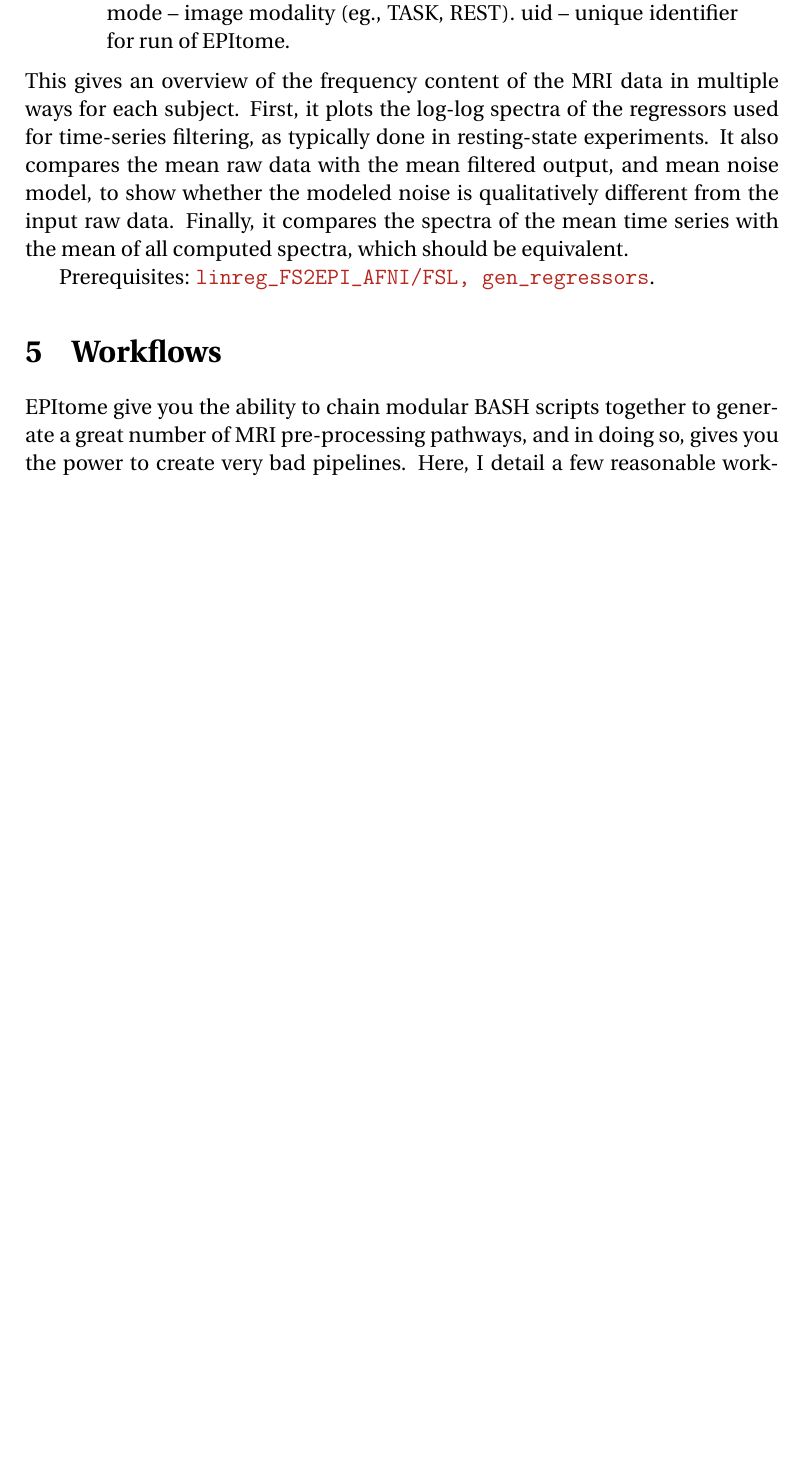
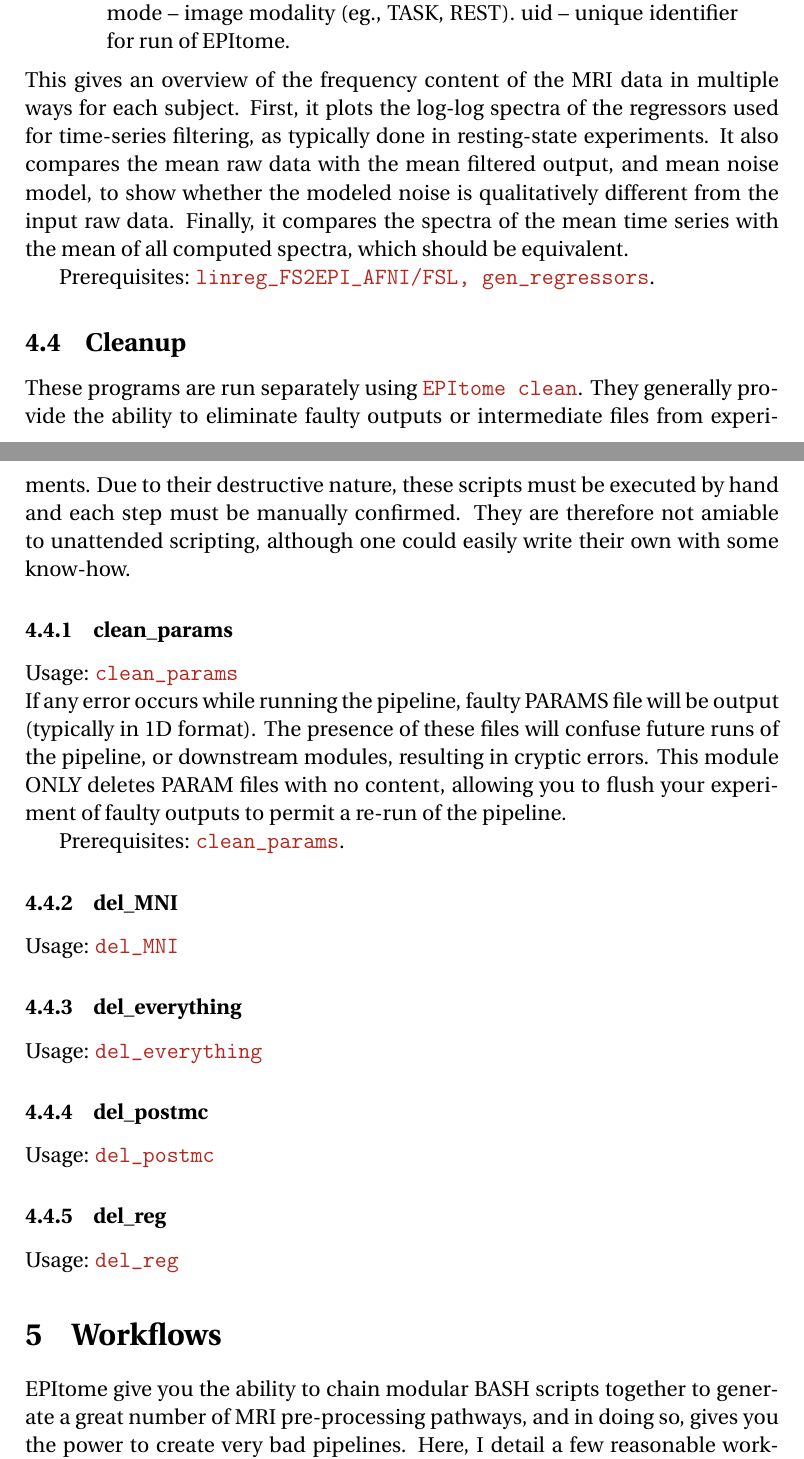
Before and after one commit to josephdviviano/epitome, a LaTeX document (doc/instructions.tex): part of page 20 of 27 before the commit and two parts of pages 20 and 21 of 28 after it, the two joined at a grey line, cut so that both start at the same text, the shorter picture padded with empty space. Compiled offline with pdfLaTeX.

Commit message:
added a number of small utilities

```diff
--- a/doc/instructions.tex
+++ b/doc/instructions.tex
@@ -41,7 +41,7 @@
 \makeatother
 \author{%
     Joseph D. Viviano \\
-    joseph.d.viviano@gmail.com \\
+    josephdviviano@gmail.com \\
     York University, TO, CA. \\
     \today
 }
@@ -646,6 +658,37 @@ uid -- unique identifier for run of EPItome.
 Prerequisites: \texttt{linreg\_FS2EPI\_AFNI/FSL, gen\_regressors}.
 
 %%%%%%%%%%%%%%%%%%%%%%%%%%%%%%%%%%%%%%%%%%%%%%%%%%%%%%%%%%%%%%%%%%%%%%%%%%%%%%%
+%%%%%%%%%%%%%%%%%%%%%%%%%%%%%%%%%%%%%%%%%%%%%%%%%%%%%%%%%%%%%%%%%%%%%%%%%%%%%%%
+\subsection{Cleanup}
+
+These programs are run separately using \texttt{EPItome clean}. They generally provide the ability to eliminate faulty outputs or intermediate files from experiments. Due to their destructive nature, these scripts must be executed by hand and each step must be manually confirmed. They are therefore not amiable to unattended scripting, although one could easily write their own with some know-how.
+
+
+%%%%%%%%%%%%%%%%%%%%%%%%%%%%%%%%%%%%%%%%%%%%%%%%%%%%%%%%%%%%%%%%%%%%%%%%%%%%%%%
+\subsubsection{clean\_params}
+Usage: \texttt{clean\_params}
+
+\noindent If any error occurs while running the pipeline, faulty PARAMS file will be output (typically in 1D format). The presence of these files will confuse future runs of the pipeline, or downstream modules, resulting in cryptic errors. This module ONLY deletes PARAM files with no content, allowing you to flush your experiment of faulty outputs to permit a re-run of the pipeline.
+
+Prerequisites: \texttt{clean\_params}.
+
+%%%%%%%%%%%%%%%%%%%%%%%%%%%%%%%%%%%%%%%%%%%%%%%%%%%%%%%%%%%%%%%%%%%%%%%%%%%%%%%
+\subsubsection{del\_MNI}
+Usage: \texttt{del\_MNI}
+
+%%%%%%%%%%%%%%%%%%%%%%%%%%%%%%%%%%%%%%%%%%%%%%%%%%%%%%%%%%%%%%%%%%%%%%%%%%%%%%%
+\subsubsection{del\_everything}
+Usage: \texttt{del\_everything}
+
+%%%%%%%%%%%%%%%%%%%%%%%%%%%%%%%%%%%%%%%%%%%%%%%%%%%%%%%%%%%%%%%%%%%%%%%%%%%%%%%
+\subsubsection{del\_postmc}
+Usage: \texttt{del\_postmc}
+
+%%%%%%%%%%%%%%%%%%%%%%%%%%%%%%%%%%%%%%%%%%%%%%%%%%%%%%%%%%%%%%%%%%%%%%%%%%%%%%%
+\subsubsection{del\_reg}
+Usage: \texttt{del\_reg}
+
+%%%%%%%%%%%%%%%%%%%%%%%%%%%%%%%%%%%%%%%%%%%%%%%%%%%%%%%%%%%%%%%%%%%%%%%%%%%%%%%
 % Workflows, a collection of presets
 %%%%%%%%%%%%%%%%%%%%%%%%%%%%%%%%%%%%%%%%%%%%%%%%%%%%%%%%%%%%%%%%%%%%%%%%%%%%%%%
 \section{Workflows}
```
Also changed, not shown: doc/instructions.pdf, doc/instructions.tex (12 more changed lines), 10 other files.
